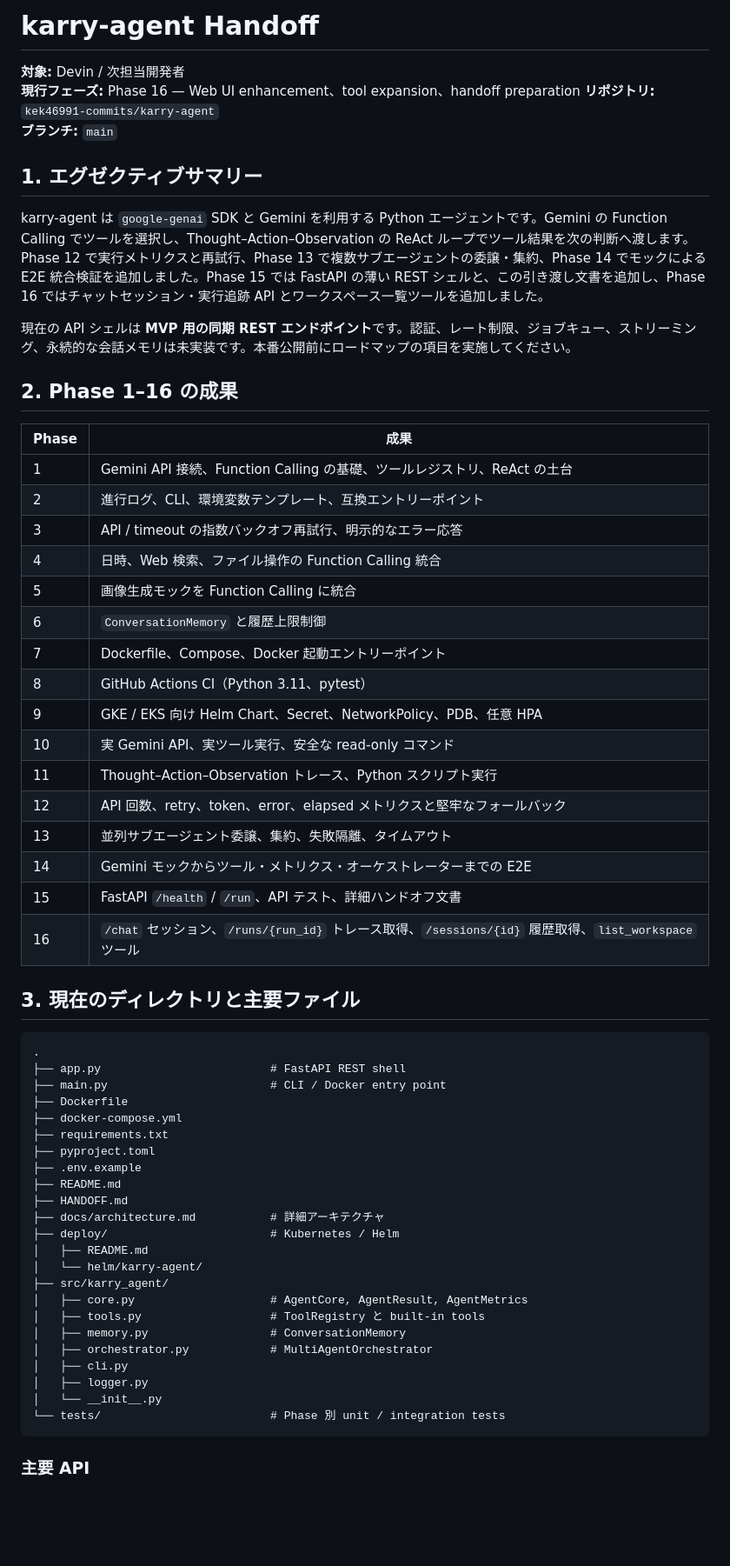
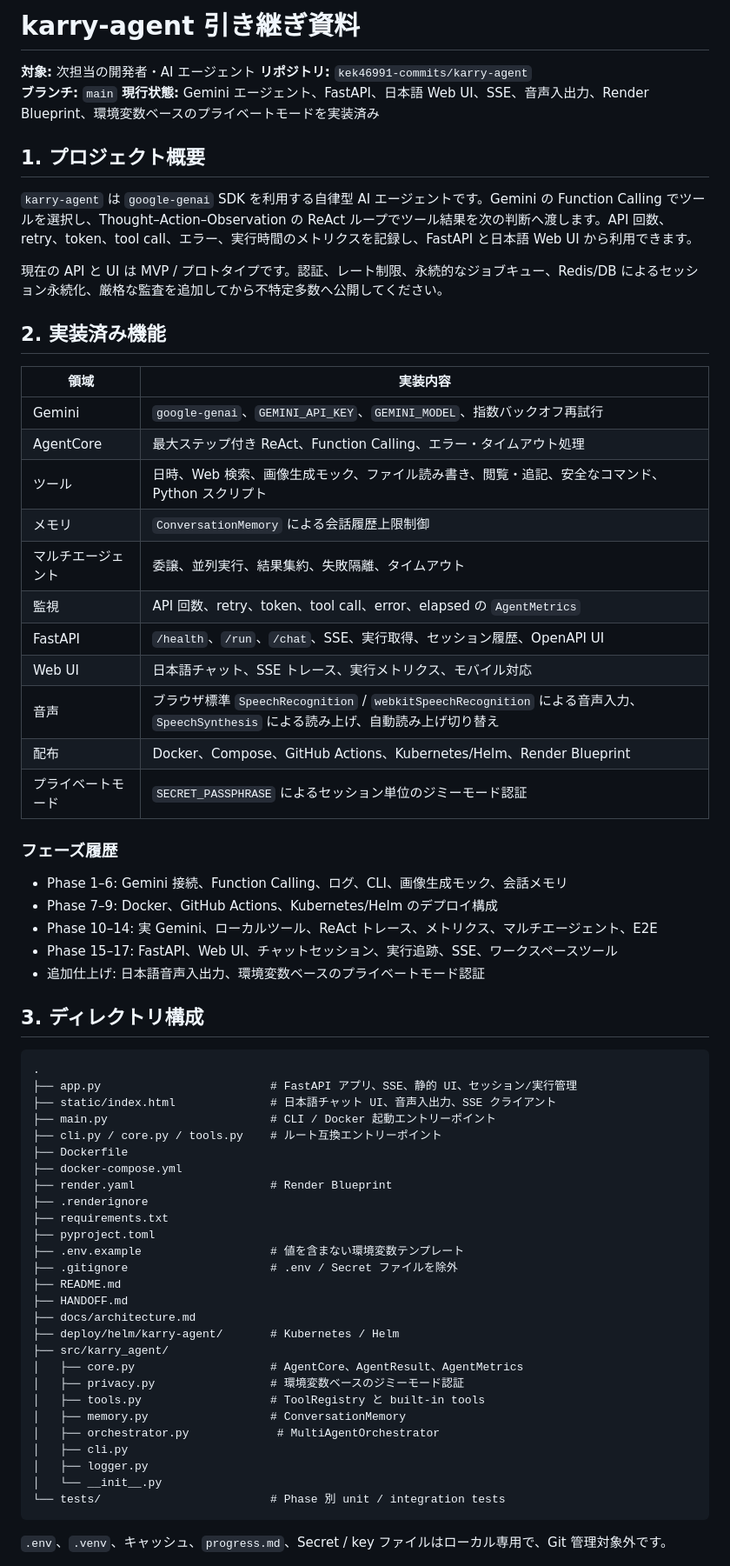
Before and after one commit to kek46991-commits/karry-agent, a Markdown page: HANDOFF.md, the part around one of its changes. Shown at 87% size. GitHub-like rendering; blank space fills up the shorter version.

Commit message:
Refresh project handoff documentation

````diff
--- a/HANDOFF.md
+++ b/HANDOFF.md
@@ -1,64 +1,71 @@
-# karry-agent Handoff
+# karry-agent 引き継ぎ資料
 
-**対象:** Devin / 次担当開発者
-**現行フェーズ:** Phase 16 — Web UI enhancement、tool expansion、handoff preparation
+**対象:** 次担当の開発者・AI エージェント
 **リポジトリ:** `kek46991-commits/karry-agent`
 **ブランチ:** `main`
+**現行状態:** Gemini エージェント、FastAPI、日本語 Web UI、SSE、音声入出力、Render Blueprint、環境変数ベースのプライベートモードを実装済み
 
-## 1. エグゼクティブサマリー
+## 1. プロジェクト概要
 
-karry-agent は `google-genai` SDK と Gemini を利用する Python エージェントです。Gemini の Function Calling でツールを選択し、Thought–Action–Observation の ReAct ループでツール結果を次の判断へ渡します。Phase 12 で実行メトリクスと再試行、Phase 13 で複数サブエージェントの委譲・集約、Phase 14 でモックによる E2E 統合検証を追加しました。Phase 15 では FastAPI の薄い REST シェルと、この引き渡し文書を追加し、Phase 16 ではチャットセッション・実行追跡 API とワークスペース一覧ツールを追加しました。
+`karry-agent` は `google-genai` SDK を利用する自律型 AI エージェントです。Gemini の Function Calling でツールを選択し、Thought–Action–Observation の ReAct ループでツール結果を次の判断へ渡します。API 回数、retry、token、tool call、エラー、実行時間のメトリクスを記録し、FastAPI と日本語 Web UI から利用できます。
 
-現在の API シェルは **MVP 用の同期 REST エンドポイント**です。認証、レート制限、ジョブキュー、ストリーミング、永続的な会話メモリは未実装です。本番公開前にロードマップの項目を実施してください。
+現在の API と UI は MVP / プロトタイプです。認証、レート制限、永続的なジョブキュー、Redis/DB によるセッション永続化、厳格な監査を追加してから不特定多数へ公開してください。
 
-## 2. Phase 1–16 の成果
+## 2. 実装済み機能
 
-| Phase | 成果 |
+| 領域 | 実装内容 |
 |---|---|
-| 1 | Gemini API 接続、Function Calling の基礎、ツールレジストリ、ReAct の土台 |
-| 2 | 進行ログ、CLI、環境変数テンプレート、互換エントリーポイント |
-| 3 | API / timeout の指数バックオフ再試行、明示的なエラー応答 |
-| 4 | 日時、Web 検索、ファイル操作の Function Calling 統合 |
-| 5 | 画像生成モックを Function Calling に統合 |
-| 6 | `ConversationMemory` と履歴上限制御 |
-| 7 | Dockerfile、Compose、Docker 起動エントリーポイント |
-| 8 | GitHub Actions CI（Python 3.11、pytest） |
-| 9 | GKE / EKS 向け Helm Chart、Secret、NetworkPolicy、PDB、任意 HPA |
-| 10 | 実 Gemini API、実ツール実行、安全な read-only コマンド |
-| 11 | Thought–Action–Observation トレース、Python スクリプト実行 |
-| 12 | API 回数、retry、token、error、elapsed メトリクスと堅牢なフォールバック |
-| 13 | 並列サブエージェント委譲、集約、失敗隔離、タイムアウト |
-| 14 | Gemini モックからツール・メトリクス・オーケストレーターまでの E2E |
-| 15 | FastAPI `/health` / `/run`、API テスト、詳細ハンドオフ文書 |
-| 16 | `/chat` セッション、`/runs/{run_id}` トレース取得、`/sessions/{id}` 履歴取得、`list_workspace` ツール |
+| Gemini | `google-genai`、`GEMINI_API_KEY`、`GEMINI_MODEL`、指数バックオフ再試行 |
+| AgentCore | 最大ステップ付き ReAct、Function Calling、エラー・タイムアウト処理 |
+| ツール | 日時、Web 検索、画像生成モック、ファイル読み書き、閲覧・追記、安全なコマンド、Python スクリプト |
+| メモリ | `ConversationMemory` による会話履歴上限制御 |
+| マルチエージェント | 委譲、並列実行、結果集約、失敗隔離、タイムアウト |
+| 監視 | API 回数、retry、token、tool call、error、elapsed の `AgentMetrics` |
+| FastAPI | `/health`、`/run`、`/chat`、SSE、実行取得、セッション履歴、OpenAPI UI |
+| Web UI | 日本語チャット、SSE トレース、実行メトリクス、モバイル対応 |
+| 音声 | ブラウザ標準 `SpeechRecognition` / `webkitSpeechRecognition` による音声入力、`SpeechSynthesis` による読み上げ、自動読み上げ切り替え |
+| 配布 | Docker、Compose、GitHub Actions、Kubernetes/Helm、Render Blueprint |
+| プライベートモード | `SECRET_PASSPHRASE` によるセッション単位のジミーモード認証 |
 
-## 3. 現在のディレクトリと主要ファイル
+### フェーズ履歴
+
+- Phase 1–6: Gemini 接続、Function Calling、ログ、CLI、画像生成モック、会話メモリ
+- Phase 7–9: Docker、GitHub Actions、Kubernetes/Helm のデプロイ構成
+- Phase 10–14: 実 Gemini、ローカルツール、ReAct トレース、メトリクス、マルチエージェント、E2E
+- Phase 15–17: FastAPI、Web UI、チャットセッション、実行追跡、SSE、ワークスペースツール
+- 追加仕上げ: 日本語音声入出力、環境変数ベースのプライベートモード認証
+
+## 3. ディレクトリ構成
 
 ```text
 .
-├── app.py                         # FastAPI REST shell
-├── main.py                        # CLI / Docker entry point
+├── app.py                         # FastAPI アプリ、SSE、静的 UI、セッション/実行管理
+├── static/index.html              # 日本語チャット UI、音声入出力、SSE クライアント
+├── main.py                        # CLI / Docker 起動エントリーポイント
+├── cli.py / core.py / tools.py    # ルート互換エントリーポイント
 ├── Dockerfile
 ├── docker-compose.yml
+├── render.yaml                    # Render Blueprint
+├── .renderignore
 ├── requirements.txt
 ├── pyproject.toml
-├── .env.example
+├── .env.example                   # 値を含まない環境変数テンプレート
+├── .gitignore                     # .env / Secret ファイルを除外
 ├── README.md
 ├── HANDOFF.md
-├── docs/architecture.md           # 詳細アーキテクチャ
-├── deploy/                        # Kubernetes / Helm
-│   ├── README.md
-│   └── helm/karry-agent/
+├── docs/architecture.md
+├── deploy/helm/karry-agent/       # Kubernetes / Helm
 ├── src/karry_agent/
-│   ├── core.py                    # AgentCore, AgentResult, AgentMetrics
+│   ├── core.py                    # AgentCore、AgentResult、AgentMetrics
+│   ├── privacy.py                 # 環境変数ベースのジミーモード認証
 │   ├── tools.py                   # ToolRegistry と built-in tools
 │   ├── memory.py                  # ConversationMemory
-│   ├── orchestrator.py            # MultiAgentOrchestrator
+│   ├── orchestrator.py             # MultiAgentOrchestrator
 │   ├── cli.py
 │   ├── logger.py
 │   └── __init__.py
 └── tests/                         # Phase 別 unit / integration tests
 ```
 
-### 主要 API
+`.env`、`.venv`、キャッシュ、`progress.md`、Secret / key ファイルはローカル専用で、Git 管理対象外です。
 
````
Also changed, not shown: other parts of HANDOFF.md (+74 -118 lines).
